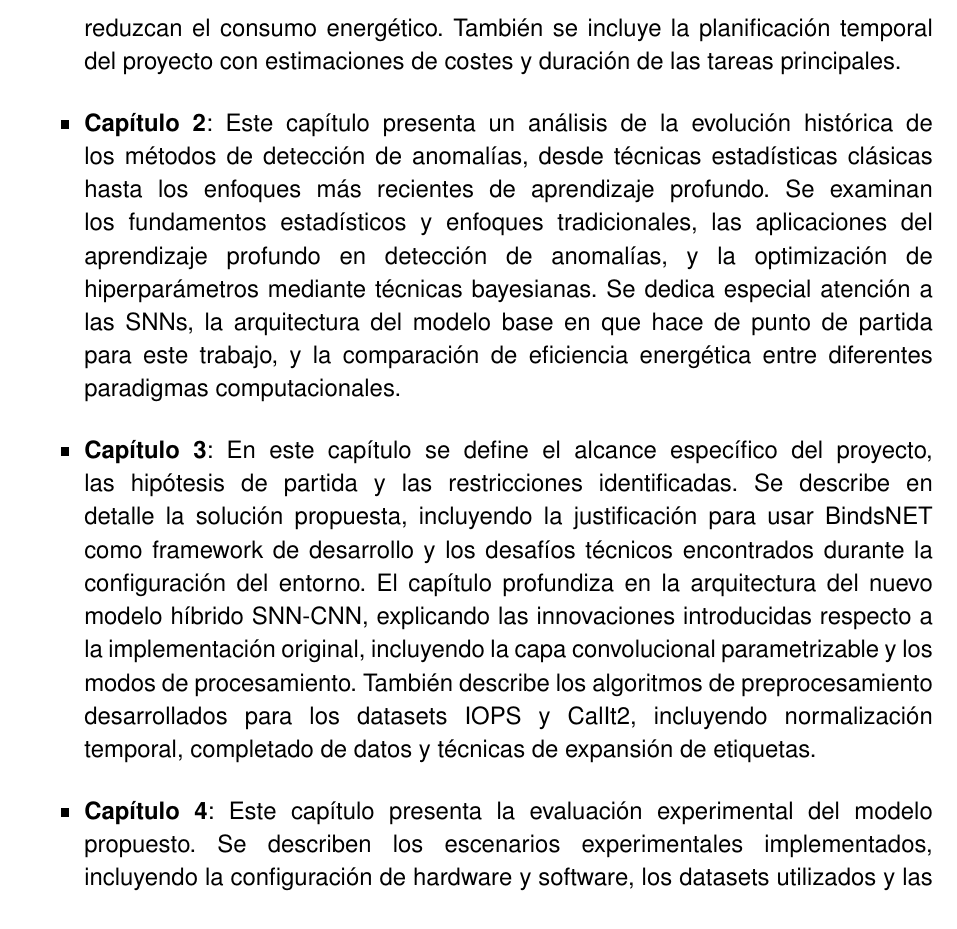
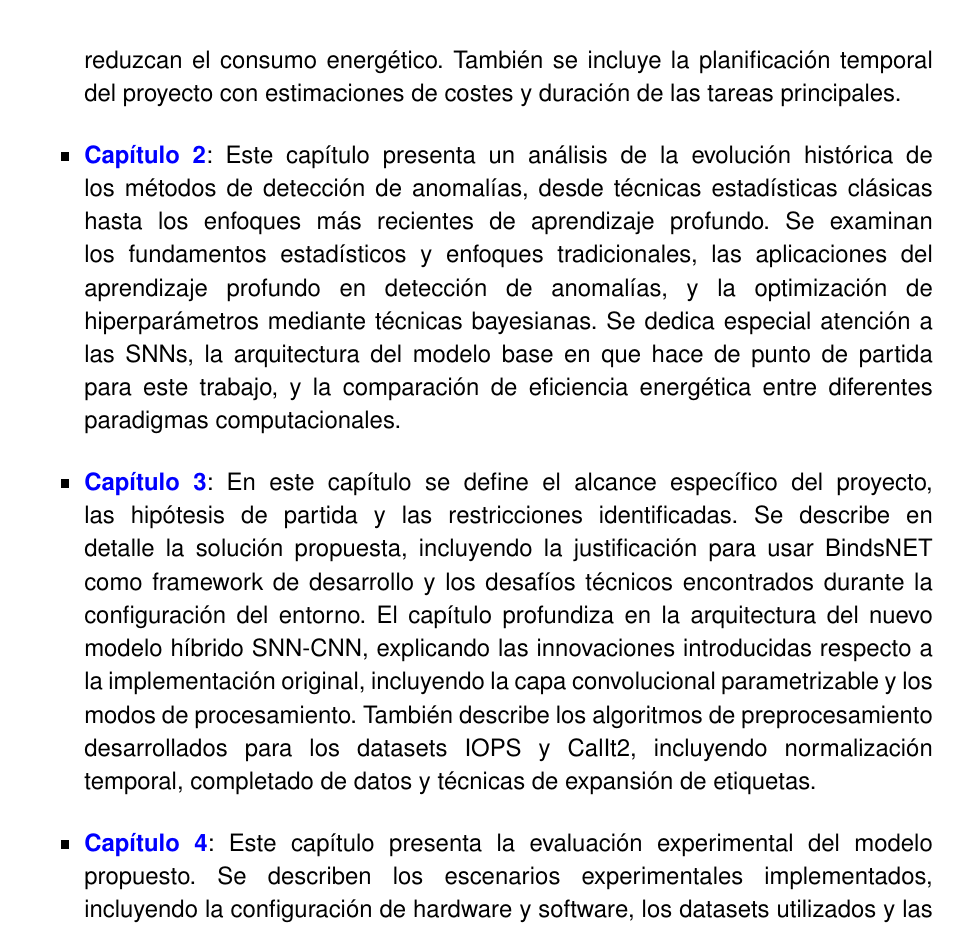
Before and after one commit to JGS9515/tfm_doc, a LaTeX thesis (main.tex, which reads Capitulos/1-Introduccion/1.1-Introducción.tex): part of page 21 of 82, cut so that both start at the same text. Compiled offline with pdfLaTeX.

Commit message:
Add hyperref links to chapter references in intro
Updated the chapter list in the introduction to use \hyperref links for each chapter reference, improving navigation within the document.

```diff
--- a/Capitulos/1-Introduccion/1.1-Introducción.tex
+++ b/Capitulos/1-Introduccion/1.1-Introducción.tex
@@ -32,11 +32,11 @@ El objetivo general del proyecto es el desarrollo y optimización de sistemas de
 A continuación se describe la estructura de esta memoria. Consta de 5 capítulos:
 
 \begin{itemize}
-    \item\textbf{Capítulo 1}: Este primer capítulo presenta la motivación del proyecto, explicando por qué es tan importante detectar anomalías en series temporales para distintos sectores industriales. Se establecen los objetivos específicos: diseñar arquitecturas SNNs optimizadas e implementar modelos sostenibles que reduzcan el consumo energético. También se incluye la planificación temporal del proyecto con estimaciones de costes y duración de las tareas principales.
+    \item\textbf{\hyperref[chap:introduccion]{Capítulo 1}}: Este primer capítulo presenta la motivación del proyecto, explicando por qué es tan importante detectar anomalías en series temporales para distintos sectores industriales. Se establecen los objetivos específicos: diseñar arquitecturas SNNs optimizadas e implementar modelos sostenibles que reduzcan el consumo energético. También se incluye la planificación temporal del proyecto con estimaciones de costes y duración de las tareas principales.
 
-    \item\textbf{Capítulo 2}: Este capítulo presenta un análisis de la evolución histórica de los métodos de detección de anomalías, desde técnicas estadísticas clásicas hasta los enfoques más recientes de aprendizaje profundo. Se examinan los fundamentos estadísticos y enfoques tradicionales, las aplicaciones del aprendizaje profundo en detección de anomalías, y la optimización de hiperparámetros mediante técnicas bayesianas. Se dedica especial atención a las SNNs, la arquitectura del modelo base en que hace de punto de partida para este trabajo, y la comparación de eficiencia energética entre diferentes paradigmas computacionales.
+    \item\textbf{\hyperref[chap:fundamentos]{Capítulo 2}}: Este capítulo presenta un análisis de la evolución histórica de los métodos de detección de anomalías, desde técnicas estadísticas clásicas hasta los enfoques más recientes de aprendizaje profundo. Se examinan los fundamentos estadísticos y enfoques tradicionales, las aplicaciones del aprendizaje profundo en detección de anomalías, y la optimización de hiperparámetros mediante técnicas bayesianas. Se dedica especial atención a las SNNs, la arquitectura del modelo base en que hace de punto de partida para este trabajo, y la comparación de eficiencia energética entre diferentes paradigmas computacionales.
 
-    \item\textbf{Capítulo 3}: En este capítulo se define el alcance específico del proyecto, las hipótesis de partida y las restricciones identificadas. Se describe en detalle la solución propuesta, incluyendo la justificación para usar BindsNET como framework de desarrollo y los desafíos técnicos encontrados durante la configuración del entorno. El capítulo profundiza en la arquitectura del nuevo modelo híbrido SNN-CNN, explicando las innovaciones introducidas respecto a la implementación original, incluyendo la capa convolucional parametrizable y los modos de procesamiento. También describe los algoritmos de preprocesamiento desarrollados para los datasets IOPS y CalIt2, incluyendo normalización temporal, completado de datos y técnicas de expansión de etiquetas.
+    \item\textbf{\hyperref[chap:especificacion]{Capítulo 3}}: En este capítulo se define el alcance específico del proyecto, las hipótesis de partida y las restricciones identificadas. Se describe en detalle la solución propuesta, incluyendo la justificación para usar BindsNET como framework de desarrollo y los desafíos técnicos encontrados durante la configuración del entorno. El capítulo profundiza en la arquitectura del nuevo modelo híbrido SNN-CNN, explicando las innovaciones introducidas respecto a la implementación original, incluyendo la capa convolucional parametrizable y los modos de procesamiento. También describe los algoritmos de preprocesamiento desarrollados para los datasets IOPS y CalIt2, incluyendo normalización temporal, completado de datos y técnicas de expansión de etiquetas.
 
-    \item\textbf{Capítulo 4}: Este capítulo presenta la evaluación experimental del modelo propuesto. Se describen los escenarios experimentales implementados, incluyendo la configuración de hardware y software, los datasets utilizados y las estrategias de particionado temporal. Se detalla la metodología de evaluación, con especial énfasis en las métricas de calidad (precisión, recall, F1-score) y MSE. El análisis de resultados incluye comparaciones detalladas entre el modelo SNN base, el modelo híbrido propuesto y baselines de la librería TSFEDL, así como evaluaciones de escalabilidad con diferentes configuraciones de neuronas (100, 200, 400).
+    \item\textbf{\hyperref[chap:resultados]{Capítulo 4}}: Este capítulo presenta la evaluación experimental del modelo propuesto. Se describen los escenarios experimentales implementados, incluyendo la configuración de hardware y software, los datasets utilizados y las estrategias de particionado temporal. Se detalla la metodología de evaluación, con especial énfasis en las métricas de calidad (precisión, recall, F1-score) y MSE. El análisis de resultados incluye comparaciones detalladas entre el modelo SNN base, el modelo híbrido propuesto y baselines de la librería TSFEDL, así como evaluaciones de escalabilidad con diferentes configuraciones de neuronas (100, 200, 400).
 
```
Also changed, not shown: Capitulos/1-Introduccion/1.1-Introducción.tex (2 more changed lines).
